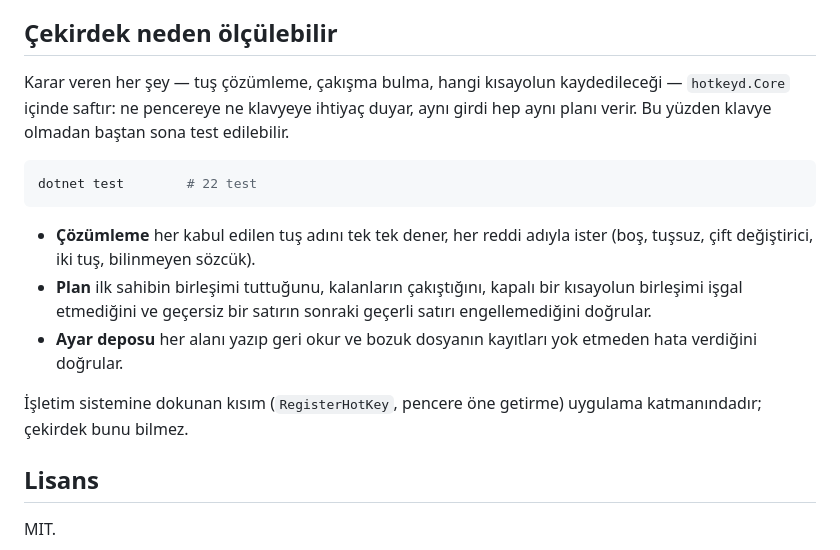
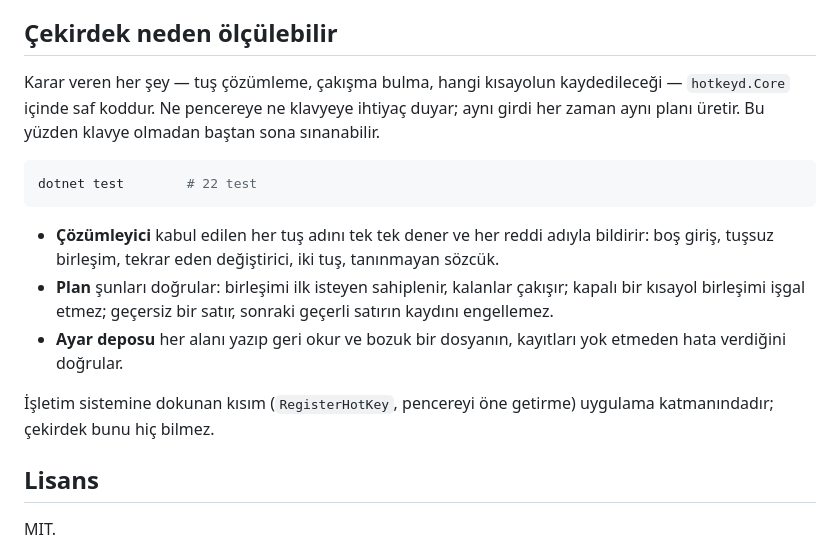
Before and after one commit to Sanixaa23/hotkeyd, a Markdown page: README.md, the part around one of its changes. Rendered like a GitHub page.

````diff
--- a/README.md
+++ b/README.md
@@ -65,24 +67,25 @@ düzeltebilmen için program yine de açılır.
 ## Çekirdek neden ölçülebilir
 
 Karar veren her şey — tuş çözümleme, çakışma bulma, hangi kısayolun
-kaydedileceği — `hotkeyd.Core` içinde saftır: ne pencereye ne klavyeye ihtiyaç
-duyar, aynı girdi hep aynı planı verir. Bu yüzden klavye olmadan baştan sona
-test edilebilir.
+kaydedileceği — `hotkeyd.Core` içinde saf koddur. Ne pencereye ne klavyeye
+ihtiyaç duyar; aynı girdi her zaman aynı planı üretir. Bu yüzden klavye
+olmadan baştan sona sınanabilir.
 
 ```bash
 dotnet test        # 22 test
 ```
 
-- **Çözümleme** her kabul edilen tuş adını tek tek dener, her reddi adıyla
-  ister (boş, tuşsuz, çift değiştirici, iki tuş, bilinmeyen sözcük).
-- **Plan** ilk sahibin birleşimi tuttuğunu, kalanların çakıştığını, kapalı bir
-  kısayolun birleşimi işgal etmediğini ve geçersiz bir satırın sonraki geçerli
-  satırı engellemediğini doğrular.
-- **Ayar deposu** her alanı yazıp geri okur ve bozuk dosyanın kayıtları yok
+- **Çözümleyici** kabul edilen her tuş adını tek tek dener ve her reddi adıyla
+  bildirir: boş giriş, tuşsuz birleşim, tekrar eden değiştirici, iki tuş,
+  tanınmayan sözcük.
+- **Plan** şunları doğrular: birleşimi ilk isteyen sahiplenir, kalanlar çakışır;
+  kapalı bir kısayol birleşimi işgal etmez; geçersiz bir satır, sonraki geçerli
+  satırın kaydını engellemez.
+- **Ayar deposu** her alanı yazıp geri okur ve bozuk bir dosyanın, kayıtları yok
   etmeden hata verdiğini doğrular.
 
-İşletim sistemine dokunan kısım (`RegisterHotKey`, pencere öne getirme) uygulama
-katmanındadır; çekirdek bunu bilmez.
+İşletim sistemine dokunan kısım (`RegisterHotKey`, pencereyi öne getirme)
+uygulama katmanındadır; çekirdek bunu hiç bilmez.
 
 ## Lisans
 
````
Also changed, not shown: other parts of README.md (+35 -33 lines), docs/hotkeyd.png, 7 other files.
